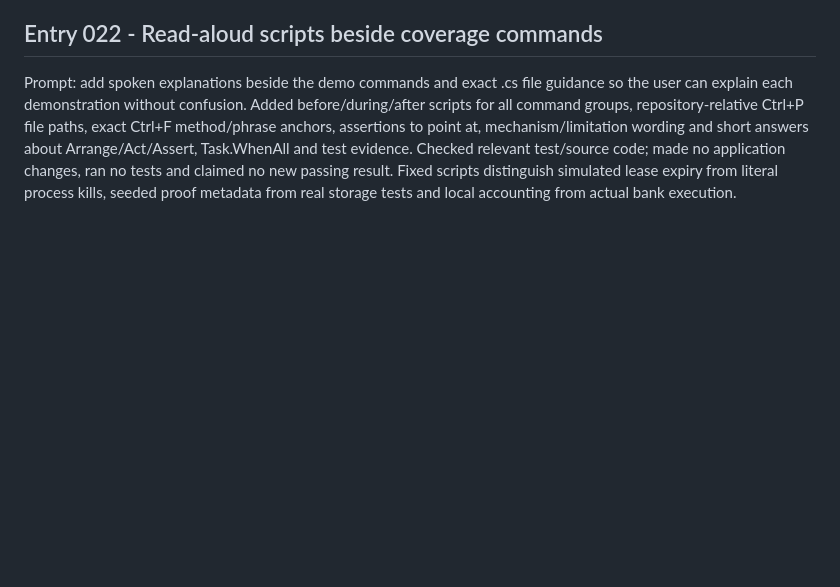
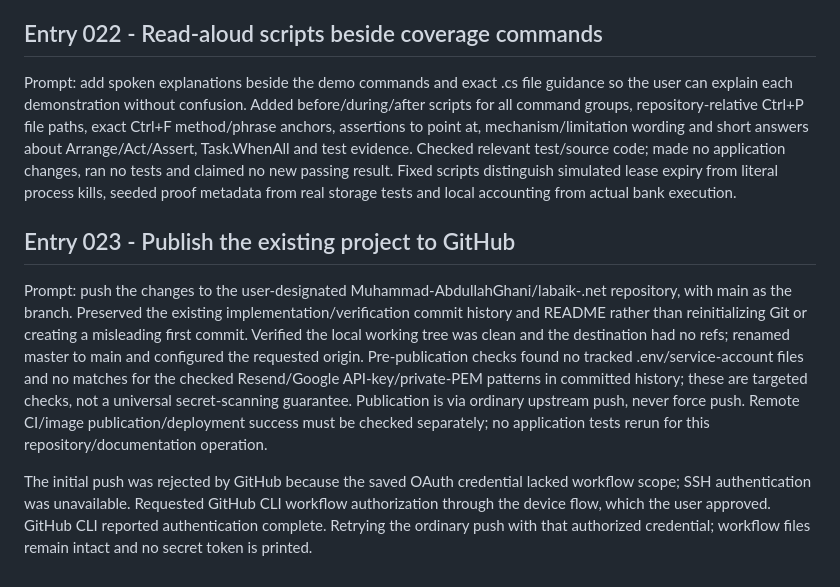
Before and after one commit to Muhammad-AbdullahGhani/labaik-.net, a Markdown page: docs/AI_LOG.md, the part around the change. GitHub-like rendering; blank space fills up the shorter version.

Commit message:
docs: record GitHub publication setup

```diff
--- a/docs/AI_LOG.md
+++ b/docs/AI_LOG.md
@@ -190,3 +190,9 @@ Prompt: user asked how to demonstrate payments, performer work, payouts and reli
 ## Entry 022 - Read-aloud scripts beside coverage commands
 
 Prompt: add spoken explanations beside the demo commands and exact .cs file guidance so the user can explain each demonstration without confusion. Added before/during/after scripts for all command groups, repository-relative Ctrl+P file paths, exact Ctrl+F method/phrase anchors, assertions to point at, mechanism/limitation wording and short answers about Arrange/Act/Assert, Task.WhenAll and test evidence. Checked relevant test/source code; made no application changes, ran no tests and claimed no new passing result. Fixed scripts distinguish simulated lease expiry from literal process kills, seeded proof metadata from real storage tests and local accounting from actual bank execution.
+
+## Entry 023 - Publish the existing project to GitHub
+
+Prompt: push the changes to the user-designated Muhammad-AbdullahGhani/labaik-.net repository, with main as the branch. Preserved the existing implementation/verification commit history and README rather than reinitializing Git or creating a misleading first commit. Verified the local working tree was clean and the destination had no refs; renamed master to main and configured the requested origin. Pre-publication checks found no tracked .env/service-account files and no matches for the checked Resend/Google API-key/private-PEM patterns in committed history; these are targeted checks, not a universal secret-scanning guarantee. Publication is via ordinary upstream push, never force push. Remote CI/image publication/deployment success must be checked separately; no application tests rerun for this repository/documentation operation.
+
+The initial push was rejected by GitHub because the saved OAuth credential lacked workflow scope; SSH authentication was unavailable. Requested GitHub CLI workflow authorization through the device flow, which the user approved. GitHub CLI reported authentication complete. Retrying the ordinary push with that authorized credential; workflow files remain intact and no secret token is printed.
```
